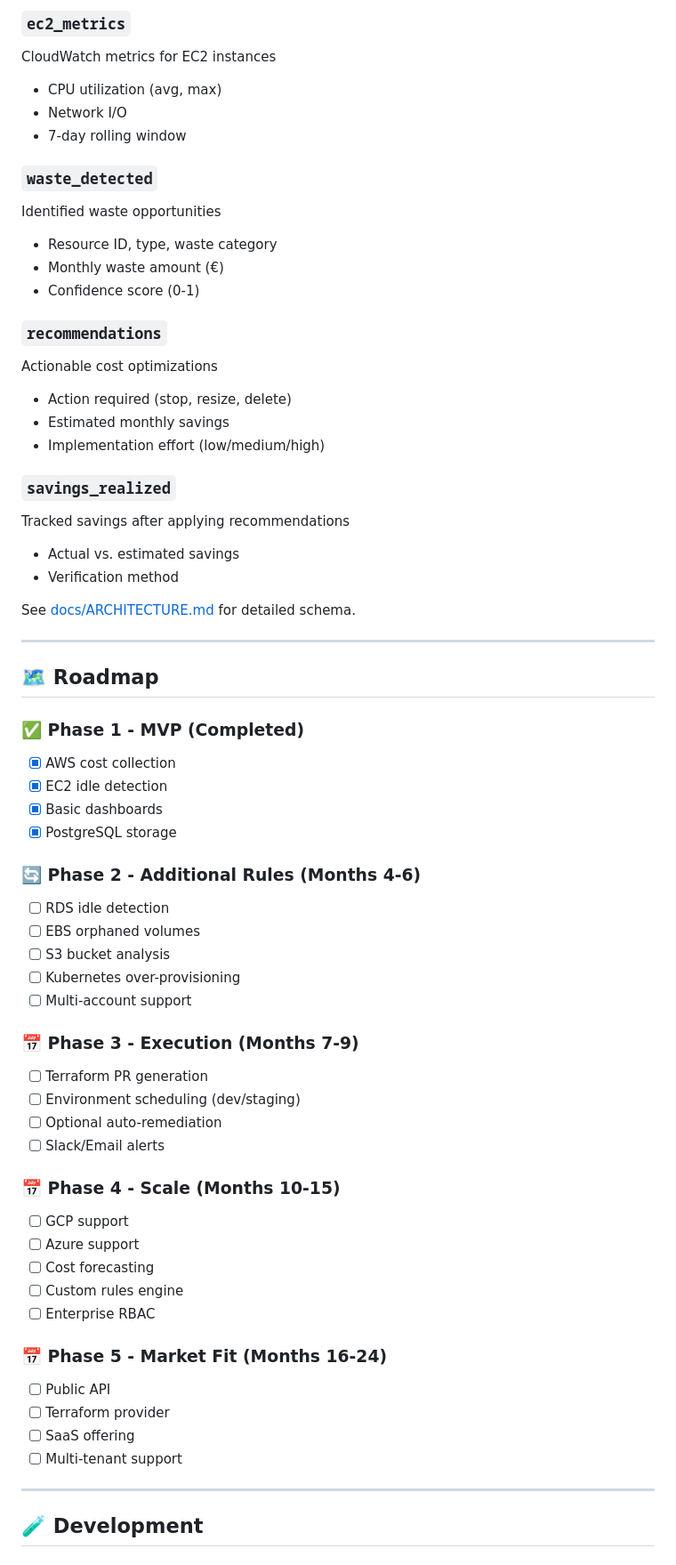
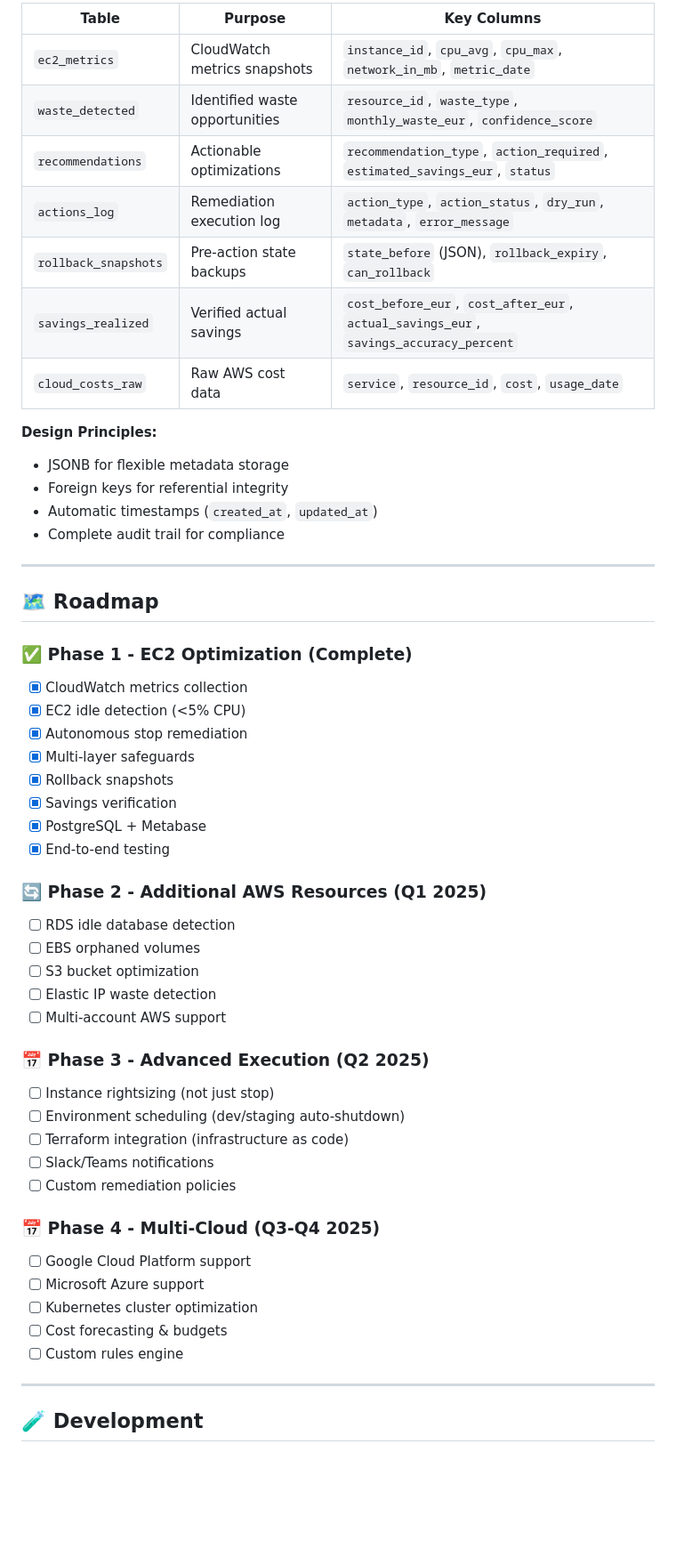
Before and after one commit to wastelessio/wasteless, a Markdown page: README.md, the part around one of its changes. Shown at 89% size. Rendered like a GitHub page; blank space fills up the shorter version.

Commit message:
docs: complete README overhaul with production-ready features

```diff
--- a/README.md
+++ b/README.md
@@ -268,64 +322,54 @@ Raw cost data from AWS Cost Explorer
 
-### `ec2_metrics`
-CloudWatch metrics for EC2 instances
-- CPU utilization (avg, max)
-- Network I/O
-- 7-day rolling window
+| Table | Purpose | Key Columns |
+|-------|---------|-------------|
+| `ec2_metrics` | CloudWatch metrics snapshots | `instance_id`, `cpu_avg`, `cpu_max`, `network_in_mb`, `metric_date` |
+| `waste_detected` | Identified waste opportunities | `resource_id`, `waste_type`, `monthly_waste_eur`, `confidence_score` |
+| `recommendations` | Actionable optimizations | `recommendation_type`, `action_required`, `estimated_savings_eur`, `status` |
+| `actions_log` | Remediation execution log | `action_type`, `action_status`, `dry_run`, `metadata`, `error_message` |
+| `rollback_snapshots` | Pre-action state backups | `state_before` (JSON), `rollback_expiry`, `can_rollback` |
+| `savings_realized` | Verified actual savings | `cost_before_eur`, `cost_after_eur`, `actual_savings_eur`, `savings_accuracy_percent` |
+| `cloud_costs_raw` | Raw AWS cost data | `service`, `resource_id`, `cost`, `usage_date` |
 
-### `waste_detected`
-Identified waste opportunities
-- Resource ID, type, waste category
-- Monthly waste amount (€)
-- Confidence score (0-1)
-
-### `recommendations`
-Actionable cost optimizations
-- Action required (stop, resize, delete)
-- Estimated monthly savings
-- Implementation effort (low/medium/high)
-
-### `savings_realized`
-Tracked savings after applying recommendations
-- Actual vs. estimated savings
-- Verification method
-
-See [docs/ARCHITECTURE.md](docs/ARCHITECTURE.md) for detailed schema.
+**Design Principles:**
+- JSONB for flexible metadata storage
+- Foreign keys for referential integrity
+- Automatic timestamps (`created_at`, `updated_at`)
+- Complete audit trail for compliance
 
 ---
 
 ## 🗺️ Roadmap
 
-### ✅ Phase 1 - MVP (Completed)
-- [x] AWS cost collection
-- [x] EC2 idle detection
-- [x] Basic dashboards
-- [x] PostgreSQL storage
+### ✅ Phase 1 - EC2 Optimization (Complete)
+- [x] CloudWatch metrics collection
+- [x] EC2 idle detection (<5% CPU)
+- [x] Autonomous stop remediation
+- [x] Multi-layer safeguards
+- [x] Rollback snapshots
+- [x] Savings verification
+- [x] PostgreSQL + Metabase
+- [x] End-to-end testing
 
-### 🔄 Phase 2 - Additional Rules (Months 4-6)
-- [ ] RDS idle detection
+### 🔄 Phase 2 - Additional AWS Resources (Q1 2025)
+- [ ] RDS idle database detection
 - [ ] EBS orphaned volumes
-- [ ] S3 bucket analysis
-- [ ] Kubernetes over-provisioning
-- [ ] Multi-account support
+- [ ] S3 bucket optimization
+- [ ] Elastic IP waste detection
+- [ ] Multi-account AWS support
 
-### 📅 Phase 3 - Execution (Months 7-9)
-- [ ] Terraform PR generation
-- [ ] Environment scheduling (dev/staging)
-- [ ] Optional auto-remediation
-- [ ] Slack/Email alerts
+### 📅 Phase 3 - Advanced Execution (Q2 2025)
+- [ ] Instance rightsizing (not just stop)
+- [ ] Environment scheduling (dev/staging auto-shutdown)
+- [ ] Terraform integration (infrastructure as code)
+- [ ] Slack/Teams notifications
+- [ ] Custom remediation policies
 
-### 📅 Phase 4 - Scale (Months 10-15)
-- [ ] GCP support
-- [ ] Azure support
-- [ ] Cost forecasting
+### 📅 Phase 4 - Multi-Cloud (Q3-Q4 2025)
+- [ ] Google Cloud Platform support
+- [ ] Microsoft Azure support
+- [ ] Kubernetes cluster optimization
+- [ ] Cost forecasting & budgets
 - [ ] Custom rules engine
-- [ ] Enterprise RBAC
-
-### 📅 Phase 5 - Market Fit (Months 16-24)
-- [ ] Public API
-- [ ] Terraform provider
-- [ ] SaaS offering
-- [ ] Multi-tenant support
 
 ---
 
```
Also changed, not shown: other parts of README.md (+325 -256 lines).
